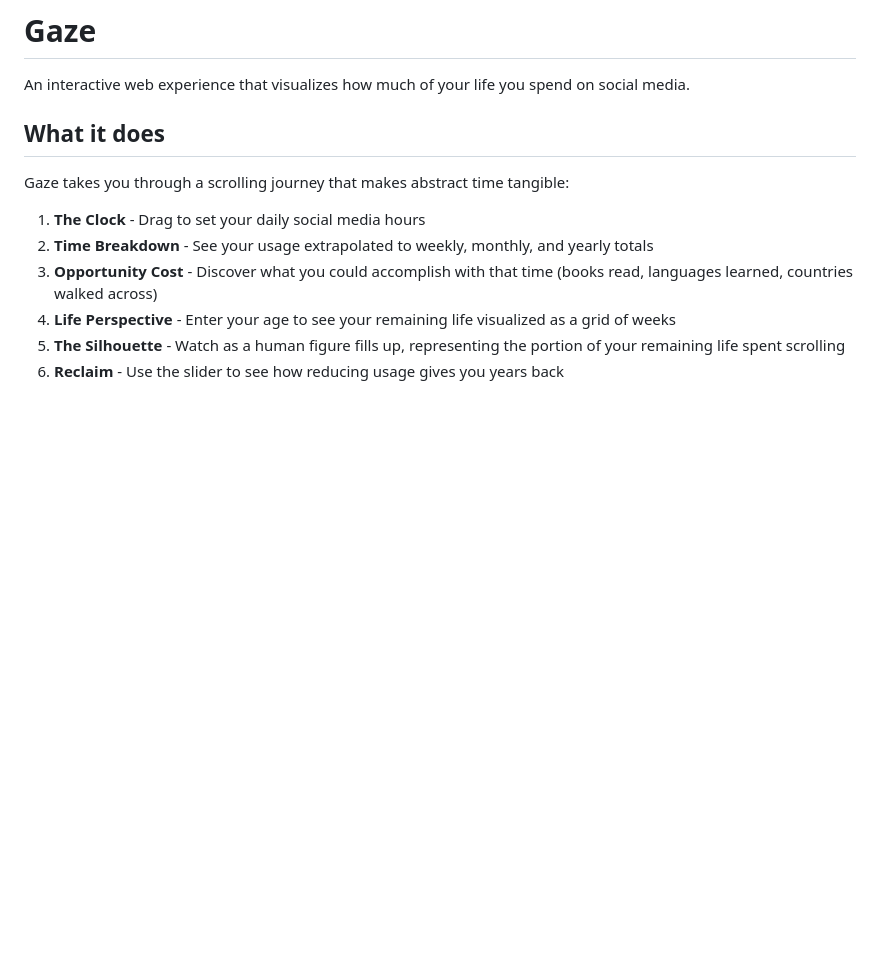
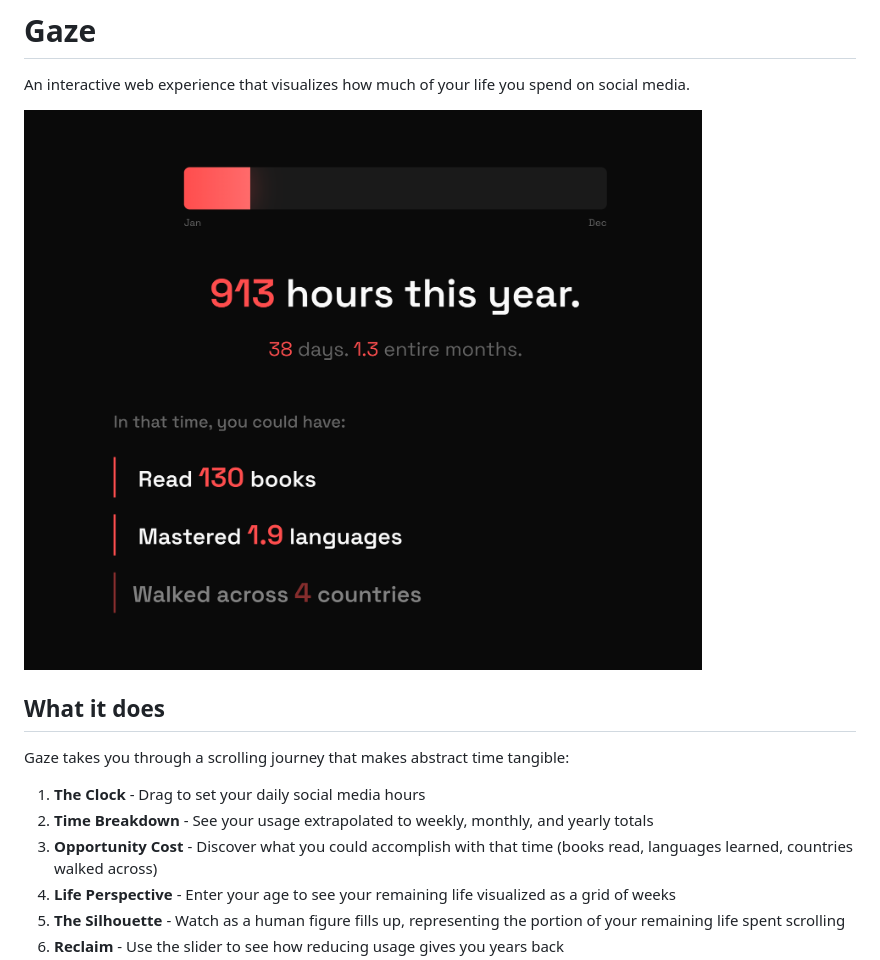
Before and after one commit to PandaWhoCodes/gaze, a Markdown page: README.md, the part around the change. Rendered like a GitHub page; pictures changed too: assets/screenshot.png (added); blank space fills up the shorter version.

Commit message:
Add screenshot to README
Co-Authored-By: Claude Opus 4.5 <noreply@anthropic.com>

```diff
--- a/README.md
+++ b/README.md
@@ -1,6 +1,8 @@
 # Gaze
 
 An interactive web experience that visualizes how much of your life you spend on social media.
+
+![Gaze Screenshot](assets/screenshot.png)
 
 ## What it does
 
```
